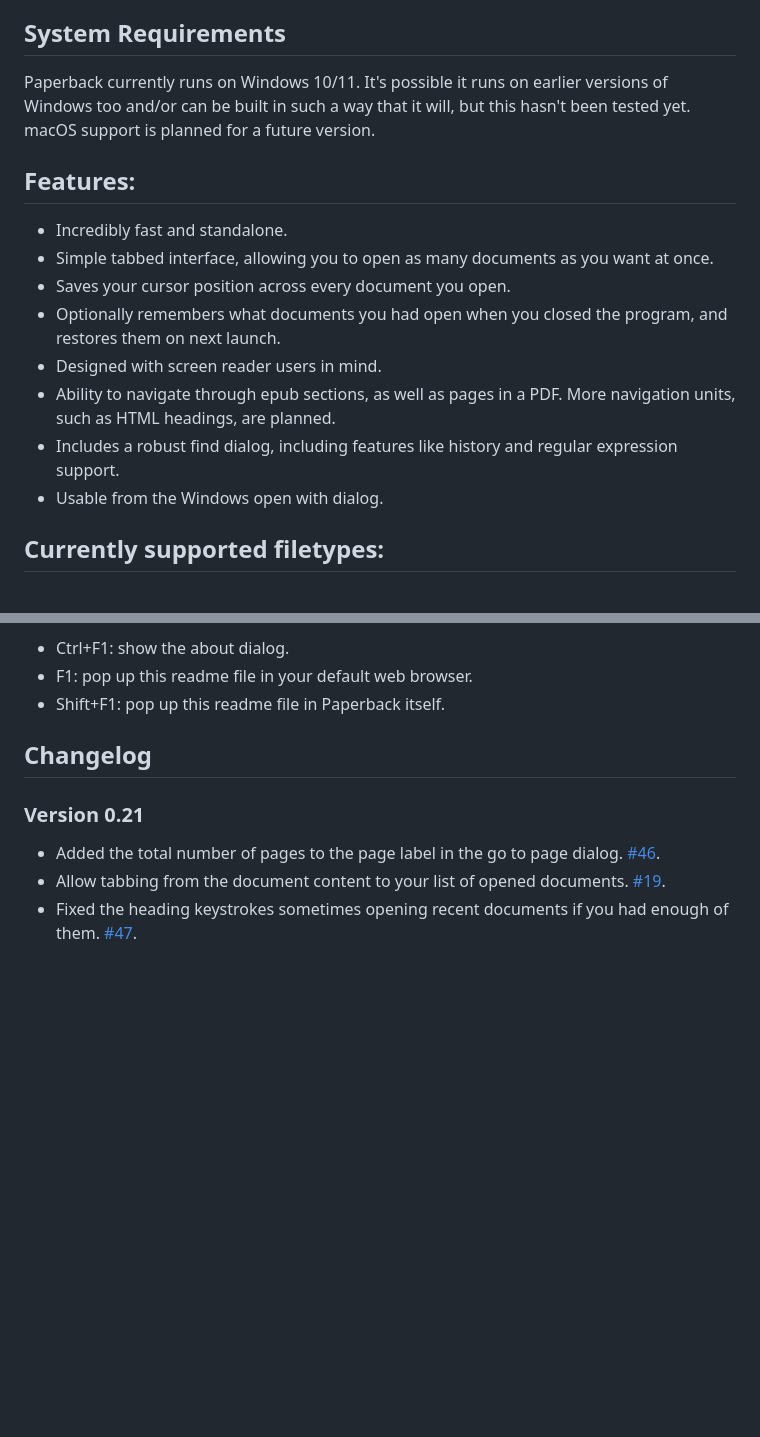
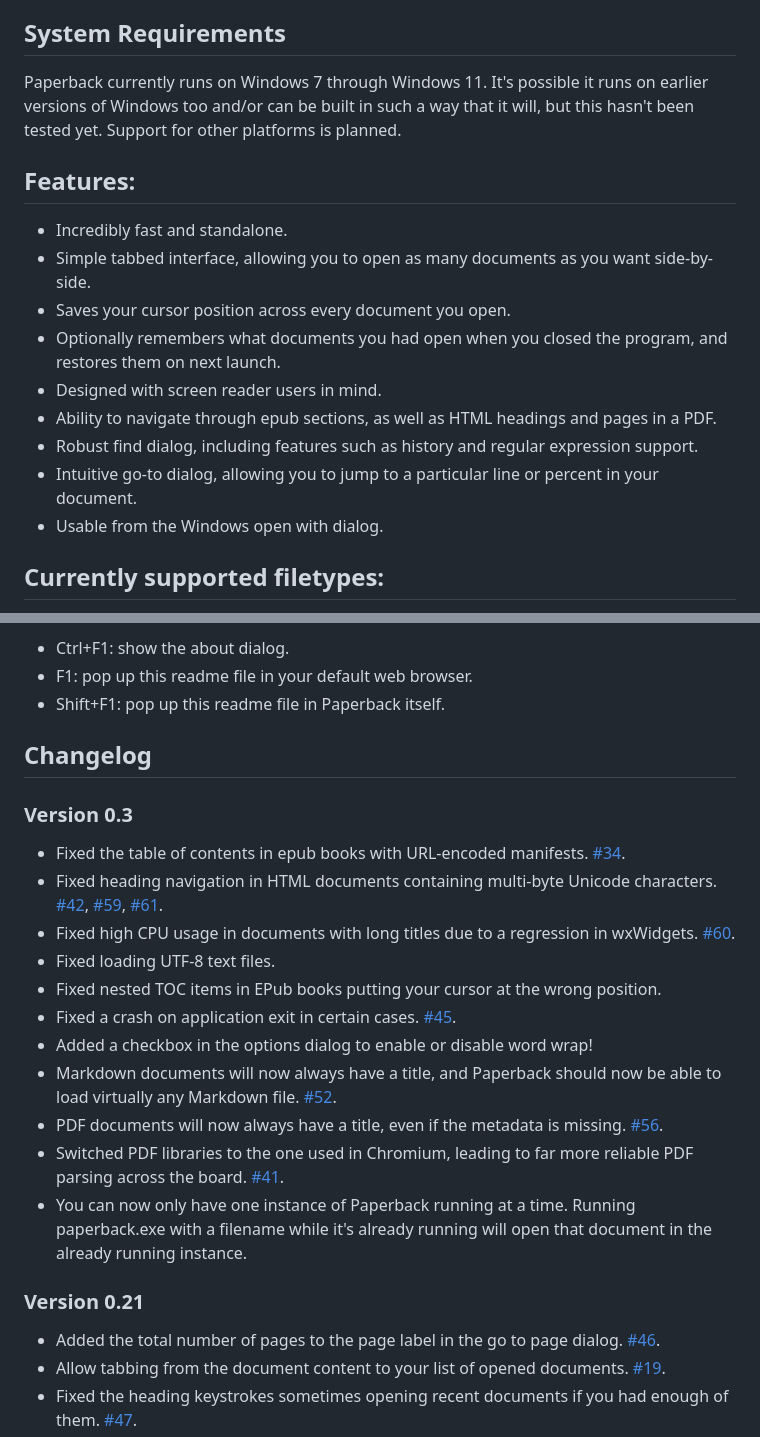
Before and after one commit to trypsynth/paperback, a Markdown page: doc/readme.md, 2 parts joined by grey strips. GitHub-like rendering; blank space fills up the shorter version.

Commit message:
Update readme and changelog.

```diff
--- a/doc/readme.md
+++ b/doc/readme.md
@@ -3,16 +3,17 @@
 Paperback is a lightweight, fast, and accessible ebook/document reader designed to make reading fun and seamless, regardless of the file format being used or the user's reading preferences.
 
 ## System Requirements
-Paperback currently runs on Windows 10/11. It's possible it runs on earlier versions of Windows too and/or can be built in such a way that it will, but this hasn't been tested yet. macOS support is planned for a future version.
+Paperback currently runs on Windows 7 through Windows 11. It's possible it runs on earlier versions of Windows too and/or can be built in such a way that it will, but this hasn't been tested yet. Support for other platforms is planned.
 
 ## Features:
 * Incredibly fast and standalone.
-* Simple tabbed interface, allowing you to open as many documents as you want at once.
+* Simple tabbed interface, allowing you to open as many documents as you want side-by-side.
 * Saves your cursor position across every document you open.
 * Optionally remembers what documents you had open when you closed the program, and restores them on next launch.
 * Designed with screen reader users in mind.
-* Ability to navigate through epub sections, as well as pages in a PDF. More navigation units, such as HTML headings, are planned.
-* Includes a robust find dialog, including features like history and regular expression support.
+* Ability to navigate through epub sections, as well as HTML headings and pages in a PDF.
+* Robust find dialog, including features such as history and regular expression support.
+* Intuitive go-to dialog, allowing you to jump to a particular line or percent in your document.
 * Usable from the Windows open with dialog.
 
 ## Currently supported filetypes:
@@ -70,6 +71,19 @@ Paperback's user interface was designed specifically with keyboard and screen re
 * Shift+F1: pop up this readme file in Paperback itself.
 
 ## Changelog
+### Version 0.3
+* Fixed the table of contents in epub books with URL-encoded manifests. [#34](https://github.com/trypsynth/paperback/issues/34).
+* Fixed heading navigation in HTML documents containing multi-byte Unicode characters. [#42](https://github.com/trypsynth/paperback/issues/42), [#59](https://github.com/trypsynth/paperback/issues/59), [#61](https://github.com/trypsynth/paperback/issues/61).
+* Fixed high CPU usage in documents with long titles due to a regression in wxWidgets. [#60](https://github.com/trypsynth/paperback/issues/60).
+* Fixed loading UTF-8 text files.
+* Fixed nested TOC items in EPub books putting your cursor at the wrong position.
+* Fixed a crash on application exit in certain cases. [#45](https://github.com/trypsynth/paperback/issues/45).
+* Added a checkbox in the options dialog to enable or disable word wrap!
+* Markdown documents will now always have a title, and Paperback should now be able to load virtually any Markdown file. [#52](https://github.com/trypsynth/paperback/issues/52).
+* PDF documents will now always have a title, even if the metadata is missing. [#56](https://github.com/trypsynth/paperback/issues/56).
+* Switched PDF libraries to the one used in Chromium, leading to far more reliable PDF parsing across the board. [#41](https://github.com/trypsynth/paperback/issues/41).
+* You can now only have one instance of Paperback running at a time. Running paperback.exe with a filename while it's already running will open that document in the already running instance.
+
 ### Version 0.21
 * Added the total number of pages to the page label in the go to page dialog. [#46](https://github.com/trypsynth/paperback/issues/46).
 * Allow tabbing from the document content to your list of opened documents. [#19](https://github.com/trypsynth/paperback/issues/19).
```
Also changed, not shown: other parts of doc/readme.md (+1 -1 lines).
